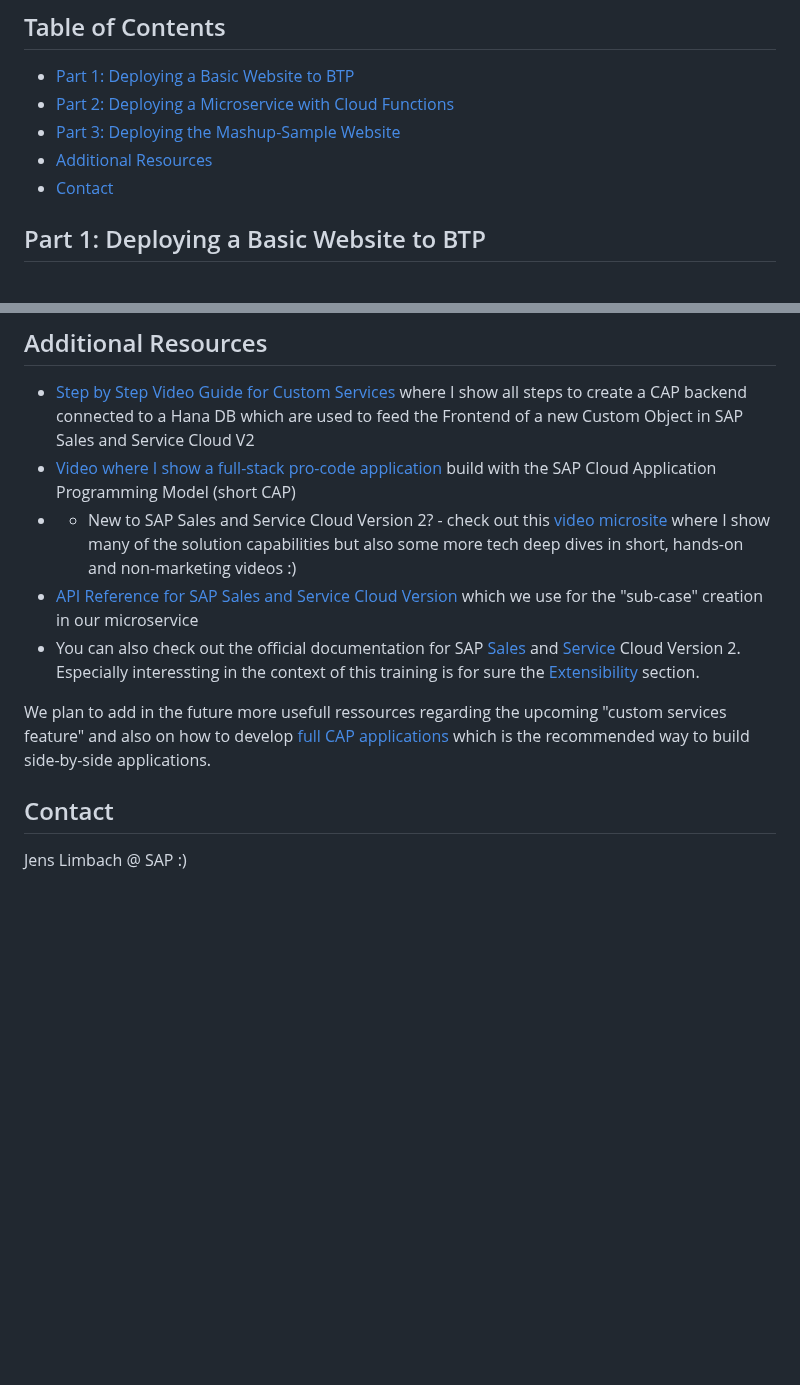
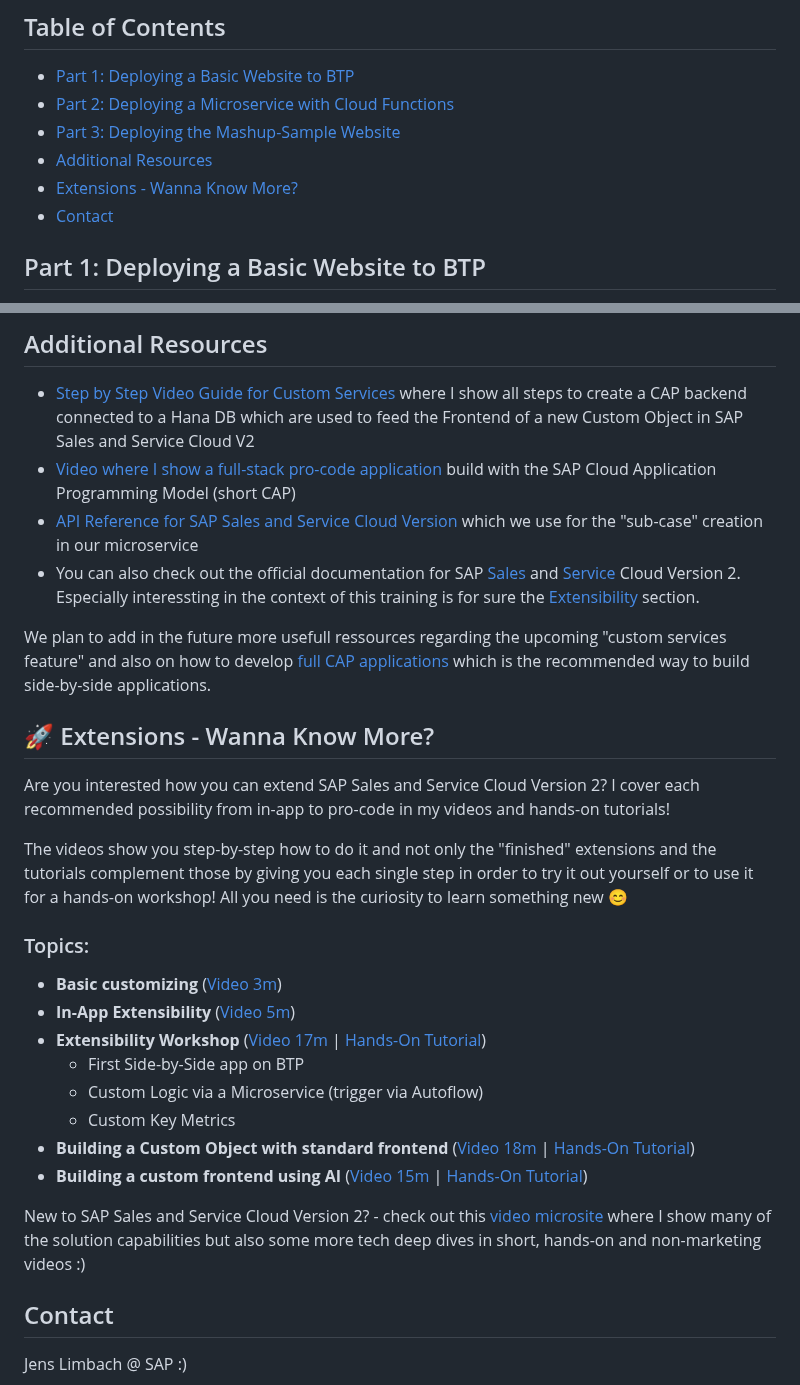
Before and after one commit to jens-limbach/SSv2-extensibility-workshop, a Markdown page: README.md, 2 parts joined by grey strips. Drawn GitHub-style; blank space fills up the shorter version.

```diff
--- a/README.md
+++ b/README.md
@@ -29,6 +29,7 @@ After you completed this guide you will have created and learned the following:
 - [Part 2: Deploying a Microservice with Cloud Functions](#part-2-deploying-a-microservice-with-cloud-functions)
 - [Part 3: Deploying the Mashup-Sample Website](#part-3-deploying-the-mashup-sample-website)
 - [Additional Resources](#additional-resources)
+- [Extensions - Wanna Know More?](#-extensions---wanna-know-more)
 - [Contact](#contact)
 
 ## Part 1: Deploying a Basic Website to BTP
@@ -137,12 +138,30 @@ The mashup-sample website contains a few nice tipps and tricks what you can do t
 ## Additional Resources
 - [Step by Step Video Guide for Custom Services](https://github.com/jens-limbach/SSv2-extensibility-workshop/blob/main/custom-services.md) where I show all steps to create a CAP backend connected to a Hana DB which are used to feed the Frontend of a new Custom Object in SAP Sales and Service Cloud V2
 - [Video where I show a full-stack pro-code application](https://sapvideo.cfapps.eu10-004.hana.ondemand.com/?entry_id=1_zpj5ofl9) build with the SAP Cloud Application Programming Model (short CAP)
-- - New to SAP Sales and Service Cloud Version 2? - check out this [video microsite](https://intelligent-cx-sales-and-service-cloud-intro-5179.brandcast.io/) where I show many of the solution capabilities but also some more tech deep dives in short, hands-on and non-marketing videos :)
 - [API Reference for SAP Sales and Service Cloud Version ](https://api.sap.com/package/SAPSalesServiceCloudV2/rest) which we use for the "sub-case" creation in our microservice
 - You can also check out the official documentation for SAP [Sales](https://help.sap.com/docs/CX_NG_SALES?locale=en-US) and [Service](https://help.sap.com/docs/CX_NG_SVC?locale=en-US) Cloud Version 2. Especially interessting in the context of this training is for sure the [Extensibility](https://help.sap.com/docs/CX_NG_SALES/ea5ff8b9460a43cb8765a3c07d3421fe/90214e2fe20940dd8cd68c25742c4f9b.html?locale=en-US) section.
 
 We plan to add in the future more usefull ressources regarding the upcoming "custom services feature" and also on how to develop [full CAP applications](https://cap.cloud.sap/docs/get-started/) which is the recommended way to build side-by-side applications.
 
+## 🚀 Extensions - Wanna Know More?
+
+Are you interested how you can extend SAP Sales and Service Cloud Version 2? I cover each recommended possibility from in-app to pro-code in my videos and hands-on tutorials!
+
+The videos show you step-by-step how to do it and not only the "finished" extensions and the tutorials complement those by giving you each single step in order to try it out yourself or to use it for a hands-on workshop! All you need is the curiosity to learn something new 😊
+
+### Topics:
+
+- **Basic customizing** ([Video 3m](https://sapvideo.cfapps.eu10-004.hana.ondemand.com/?entry_id=1_wt8hh8ye))
+- **In-App Extensibility** ([Video 5m](https://sapvideo.cfapps.eu10-004.hana.ondemand.com/?entry_id=1_w7vhb24g))
+- **Extensibility Workshop** ([Video 17m](https://sapvideo.cfapps.eu10-004.hana.ondemand.com/?entry_id=1_52m7tuyh) | [Hands-On Tutorial](https://github.com/jens-limbach/SSv2-Workshop))
+  - First Side-by-Side app on BTP
+  - Custom Logic via a Microservice (trigger via Autoflow)
+  - Custom Key Metrics
+- **Building a Custom Object with standard frontend** ([Video 18m](https://sapvideo.cfapps.eu10-004.hana.ondemand.com/?entry_id=1_j5slmbgc) | [Hands-On Tutorial](https://github.com/jens-limbach/SSv2-custom-sample-object))
+- **Building a custom frontend using AI** ([Video 15m](https://sapvideo.cfapps.eu10-004.hana.ondemand.com/?entry_id=1_17l2ao1d) | [Hands-On Tutorial](https://github.com/jens-limbach/SSv2-custom-frontend-ai))
+
+New to SAP Sales and Service Cloud Version 2? - check out this [video microsite](https://intelligent-cx-sales-and-service-cloud-intro-5179.brandcast.io/) where I show many of the solution capabilities but also some more tech deep dives in short, hands-on and non-marketing videos :)
+
 ## Contact
 
 Jens Limbach @ SAP :)
```
